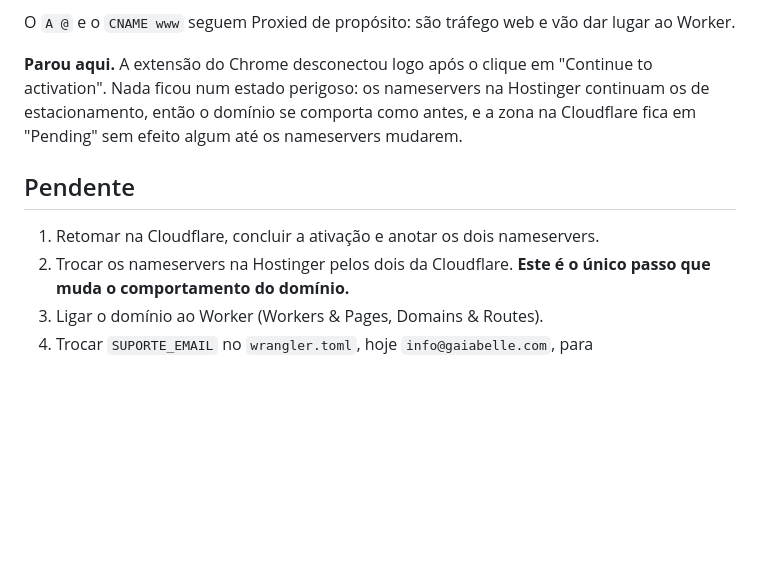
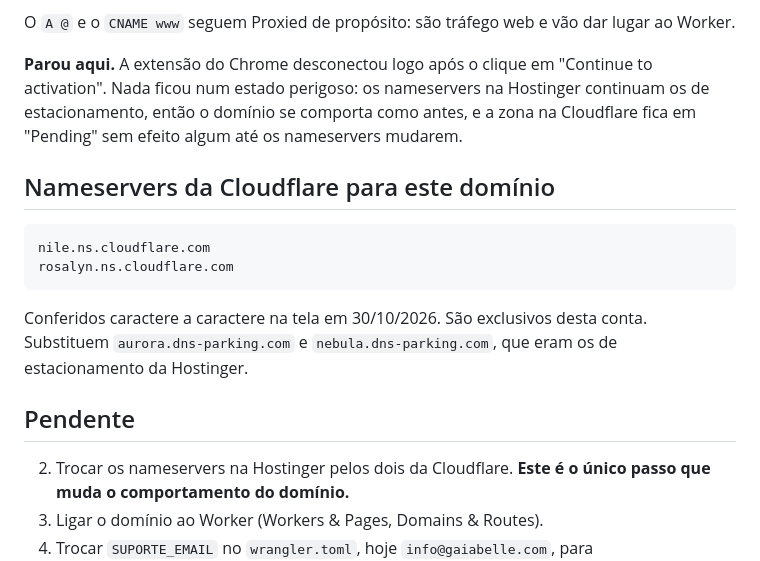
Before and after one commit to mleifheit73/gaiatrader, a Markdown page: operacao/dns-gaiatrader.md, the part around the change. Drawn GitHub-style; blank space fills up the shorter version.

Commit message:
nameservers da Cloudflare registrados
nile.ns.cloudflare.com e rosalyn.ns.cloudflare.com, conferidos caractere
a caractere. Gravados antes de usar, porque a extensao do Chrome ja caiu
uma vez nesta sessao e um caractere errado aqui derruba o dominio.

Co-Authored-By: Claude Opus 5 <noreply@anthropic.com>
Claude-Session: https://claude.ai/code/session_01Kavj7FiDcrBf5qsaKx6adW

````diff
--- a/operacao/dns-gaiatrader.md
+++ b/operacao/dns-gaiatrader.md
@@ -74,10 +74,18 @@ na Hostinger continuam os de estacionamento, então o domínio se comporta
 como antes, e a zona na Cloudflare fica em "Pending" sem efeito algum
 até os nameservers mudarem.
 
+## Nameservers da Cloudflare para este domínio
+
+```
+nile.ns.cloudflare.com
+rosalyn.ns.cloudflare.com
+```
+
+Conferidos caractere a caractere na tela em 30/10/2026. São exclusivos
+desta conta. Substituem `aurora.dns-parking.com` e
+`nebula.dns-parking.com`, que eram os de estacionamento da Hostinger.
+
 ## Pendente
-
-1. Retomar na Cloudflare, concluir a ativação e anotar os dois
-   nameservers.
 2. Trocar os nameservers na Hostinger pelos dois da Cloudflare.
    **Este é o único passo que muda o comportamento do domínio.**
 3. Ligar o domínio ao Worker (Workers & Pages, Domains & Routes).
````
